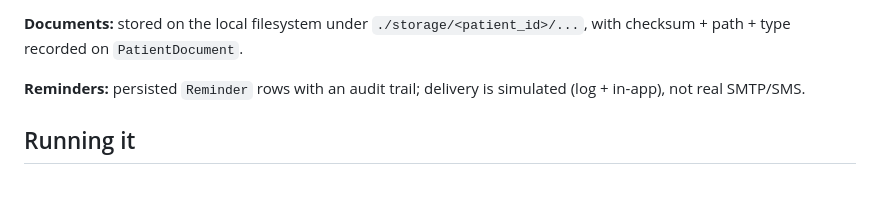
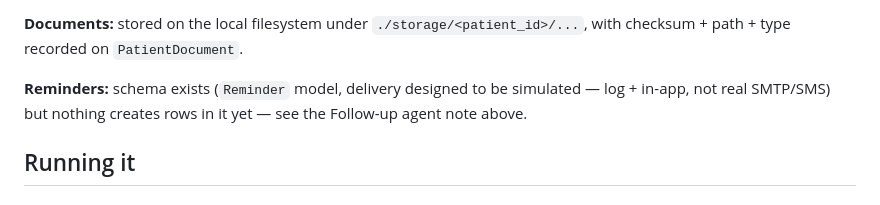
Before and after one commit to rikkumahan/AgentCare, a Markdown page: README.md, the part around one of its changes. GitHub-like rendering.

```diff
--- a/README.md
+++ b/README.md
@@ -72,8 +99,9 @@ across restarts), `Reminder`, `Escalation`, `AuditEvent`.
 **Documents:** stored on the local filesystem under `./storage/<patient_id>/...`,
 with checksum + path + type recorded on `PatientDocument`.
 
-**Reminders:** persisted `Reminder` rows with an audit trail; delivery is
-simulated (log + in-app), not real SMTP/SMS.
+**Reminders:** schema exists (`Reminder` model, delivery designed to be
+simulated — log + in-app, not real SMTP/SMS) but nothing creates rows in it
+yet — see the Follow-up agent note above.
 
 ## Running it
 
```
Also changed, not shown: other parts of README.md (+45 -18 lines).
